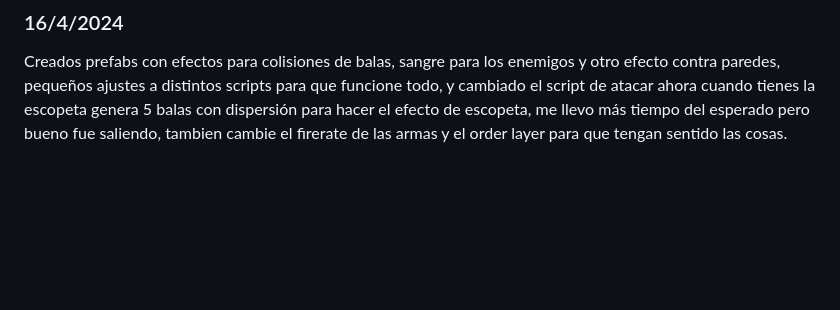
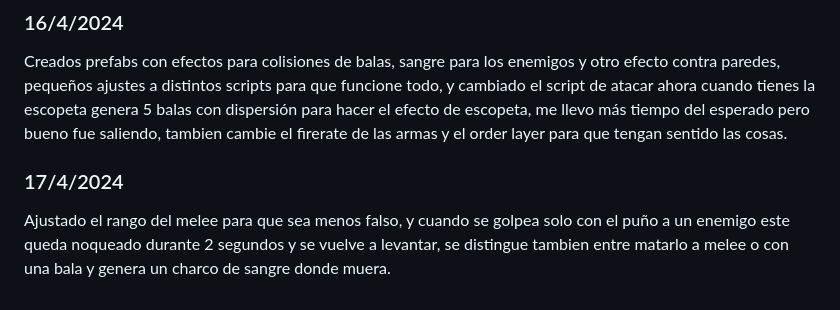
Before and after one commit to ElDelfi/ProyectoFinalDAM, a Markdown page: README.md, the part around the change. GitHub-like rendering; blank space fills up the shorter version.

```diff
--- a/README.md
+++ b/README.md
@@ -40,3 +40,5 @@ Modificado el script de player attack, como el método para seguir el ratón par
 Tuve algunos problemas al principio, porque hay que volver a hacer que sea un sensor o no cuando se lanza y choca además de las físicas y sus valores pero todo bien ahora.
 ### 16/4/2024
 Creados prefabs con efectos para colisiones de balas, sangre para los enemigos y otro efecto contra paredes, pequeños ajustes a distintos scripts para que funcione todo, y cambiado el script de atacar ahora cuando tienes la escopeta genera 5 balas con dispersión para hacer el efecto de escopeta, me llevo más tiempo del esperado pero bueno fue saliendo, tambien cambie el firerate de las armas y el order layer para que tengan sentido las cosas.
+### 17/4/2024
+Ajustado el rango del melee para que sea menos falso, y cuando se golpea solo con el puño a un enemigo este queda noqueado durante 2 segundos y se vuelve a levantar, se distingue tambien entre matarlo a melee o con una bala y genera un charco de sangre donde muera.
```
